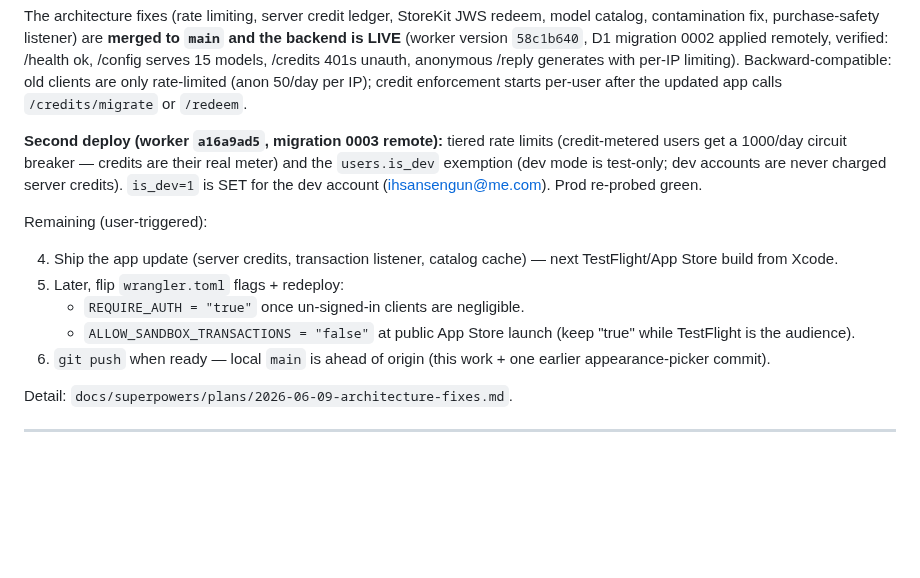
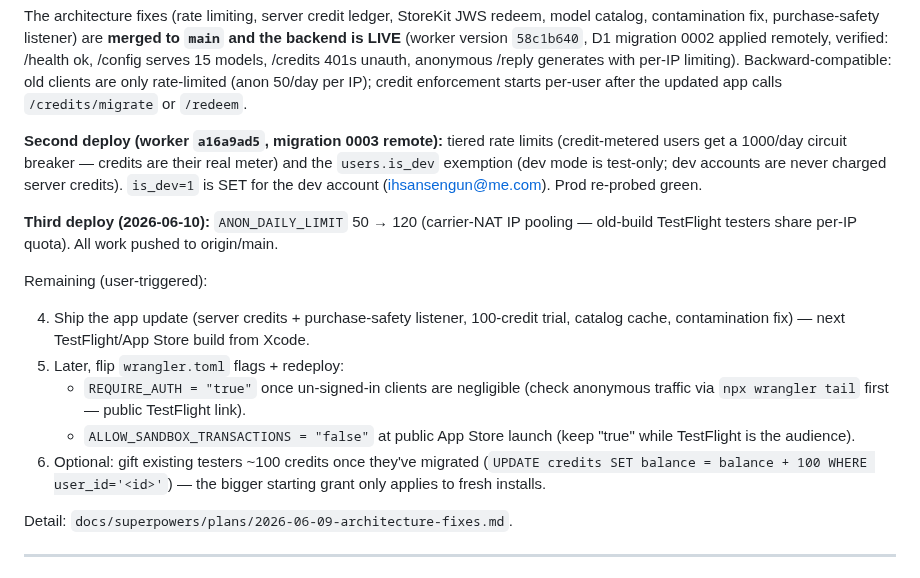
Before and after one commit to ihsansengun/Replr-Keyboard, a Markdown page: docs/HANDOFF.md, the part around the change. GitHub-like rendering; blank space fills up the shorter version.

Commit message:
docs: HANDOFF — third deploy (anon limit 120) + remaining rollout steps
Co-Authored-By: Claude Fable 5 <noreply@anthropic.com>

```diff
--- a/docs/HANDOFF.md
+++ b/docs/HANDOFF.md
@@ -89,16 +89,23 @@ their real meter) and the `users.is_dev` exemption (dev mode is test-only;
 dev accounts are never charged server credits). `is_dev=1` is SET for the
 dev account (ihsansengun@me.com). Prod re-probed green.
 
+**Third deploy (2026-06-10):** `ANON_DAILY_LIMIT` 50 → 120 (carrier-NAT IP
+pooling — old-build TestFlight testers share per-IP quota). All work pushed
+to origin/main.
+
 Remaining (user-triggered):
 
-4. Ship the app update (server credits, transaction listener, catalog cache) —
-   next TestFlight/App Store build from Xcode.
+4. Ship the app update (server credits + purchase-safety listener, 100-credit
+   trial, catalog cache, contamination fix) — next TestFlight/App Store build
+   from Xcode.
 5. Later, flip `wrangler.toml` flags + redeploy:
-   - `REQUIRE_AUTH = "true"` once un-signed-in clients are negligible.
+   - `REQUIRE_AUTH = "true"` once un-signed-in clients are negligible (check
+     anonymous traffic via `npx wrangler tail` first — public TestFlight link).
    - `ALLOW_SANDBOX_TRANSACTIONS = "false"` at public App Store launch
      (keep "true" while TestFlight is the audience).
-6. `git push` when ready — local `main` is ahead of origin (this work + one
-   earlier appearance-picker commit).
+6. Optional: gift existing testers ~100 credits once they've migrated
+   (`UPDATE credits SET balance = balance + 100 WHERE user_id='<id>'`) — the
+   bigger starting grant only applies to fresh installs.
 
 Detail: `docs/superpowers/plans/2026-06-09-architecture-fixes.md`.
 
```
